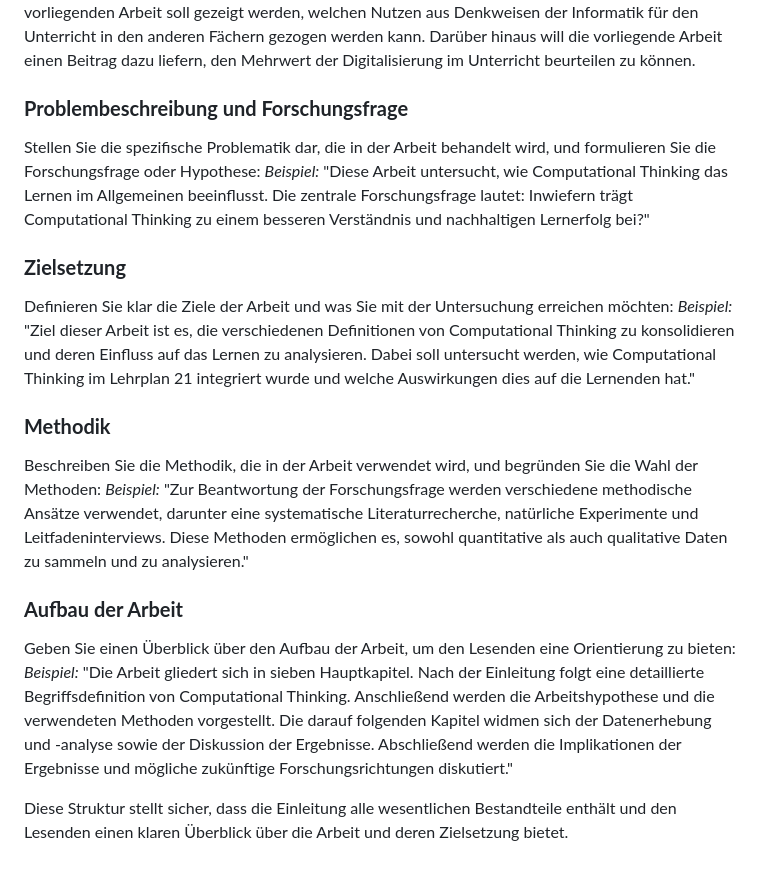
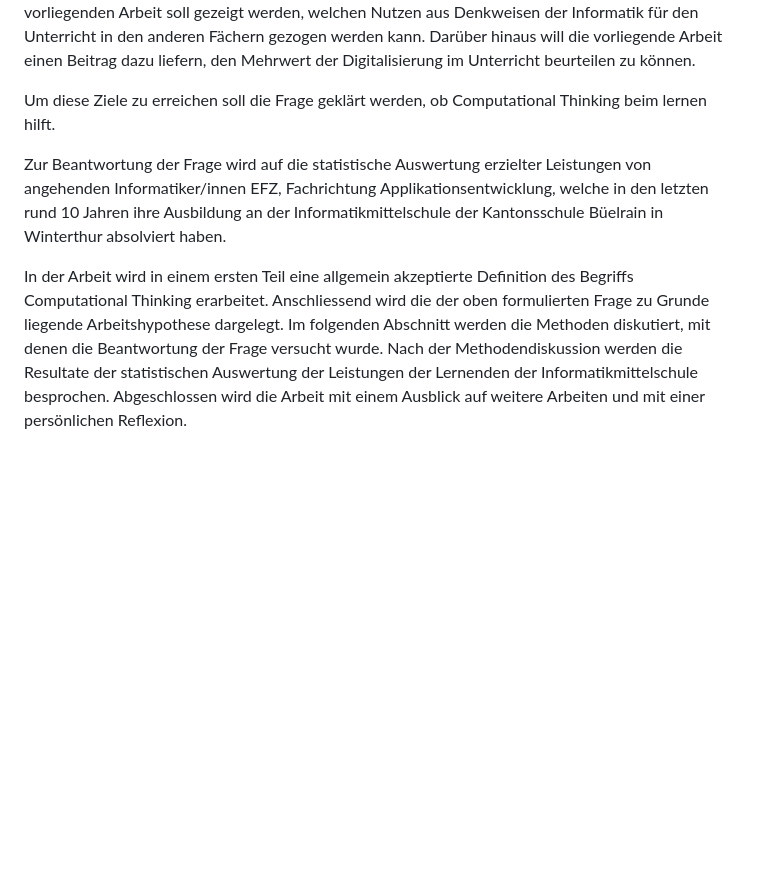
Before and after one commit to Jacques-Mock-Schindler/impactofct, a Markdown page: docs/sections/einleitung.md, the part around the change. GitHub-like rendering; blank space fills up the shorter version.

Commit message:
Schliesse Rohfassung der Einleitung ab

```diff
--- a/docs/sections/einleitung.md
+++ b/docs/sections/einleitung.md
@@ -55,20 +55,21 @@ will die vorliegende Arbeit
 einen Beitrag dazu liefern, den Mehrwert der Digitalisierung im
 Unterricht beurteilen zu können.
 
-### **Problembeschreibung und Forschungsfrage**
-Stellen Sie die spezifische Problematik dar, die in der Arbeit behandelt wird, und formulieren Sie die Forschungsfrage oder Hypothese:
-*Beispiel:* "Diese Arbeit untersucht, wie Computational Thinking das Lernen im Allgemeinen beeinflusst. Die zentrale Forschungsfrage lautet: Inwiefern trägt Computational Thinking zu einem besseren Verständnis und nachhaltigen Lernerfolg bei?"
+Um diese Ziele zu erreichen soll die Frage geklärt werden, ob
+Computational Thinking beim lernen hilft.
 
-### **Zielsetzung**
-Definieren Sie klar die Ziele der Arbeit und was Sie mit der Untersuchung erreichen möchten:
-*Beispiel:* "Ziel dieser Arbeit ist es, die verschiedenen Definitionen von Computational Thinking zu konsolidieren und deren Einfluss auf das Lernen zu analysieren. Dabei soll untersucht werden, wie Computational Thinking im Lehrplan 21 integriert wurde und welche Auswirkungen dies auf die Lernenden hat."
+Zur Beantwortung der Frage wird auf die statistische Auswertung
+erzielter Leistungen von angehenden Informatiker/innen EFZ, Fachrichtung
+Applikationsentwicklung, welche in den letzten rund 10 Jahren ihre
+Ausbildung an der Informatikmittelschule der Kantonsschule Büelrain in
+Winterthur absolviert haben.
 
-### **Methodik**
-Beschreiben Sie die Methodik, die in der Arbeit verwendet wird, und begründen Sie die Wahl der Methoden:
-*Beispiel:* "Zur Beantwortung der Forschungsfrage werden verschiedene methodische Ansätze verwendet, darunter eine systematische Literaturrecherche, natürliche Experimente und Leitfadeninterviews. Diese Methoden ermöglichen es, sowohl quantitative als auch qualitative Daten zu sammeln und zu analysieren."
-
-### **Aufbau der Arbeit**
-Geben Sie einen Überblick über den Aufbau der Arbeit, um den Lesenden eine Orientierung zu bieten:
-*Beispiel:* "Die Arbeit gliedert sich in sieben Hauptkapitel. Nach der Einleitung folgt eine detaillierte Begriffsdefinition von Computational Thinking. Anschließend werden die Arbeitshypothese und die verwendeten Methoden vorgestellt. Die darauf folgenden Kapitel widmen sich der Datenerhebung und -analyse sowie der Diskussion der Ergebnisse. Abschließend werden die Implikationen der Ergebnisse und mögliche zukünftige Forschungsrichtungen diskutiert."
-
-Diese Struktur stellt sicher, dass die Einleitung alle wesentlichen Bestandteile enthält und den Lesenden einen klaren Überblick über die Arbeit und deren Zielsetzung bietet.
+In der Arbeit wird in einem ersten Teil eine allgemein akzeptierte
+Definition des Begriffs Computational Thinking erarbeitet. Anschliessend
+wird die der oben formulierten Frage zu Grunde liegende Arbeitshypothese
+dargelegt. Im folgenden Abschnitt werden die Methoden diskutiert, mit
+denen die Beantwortung der Frage versucht wurde. Nach der
+Methodendiskussion werden die Resultate der statistischen Auswertung der
+Leistungen der Lernenden der Informatikmittelschule besprochen.
+Abgeschlossen wird die Arbeit mit einem Ausblick auf weitere Arbeiten
+und mit einer persönlichen Reflexion.
```
